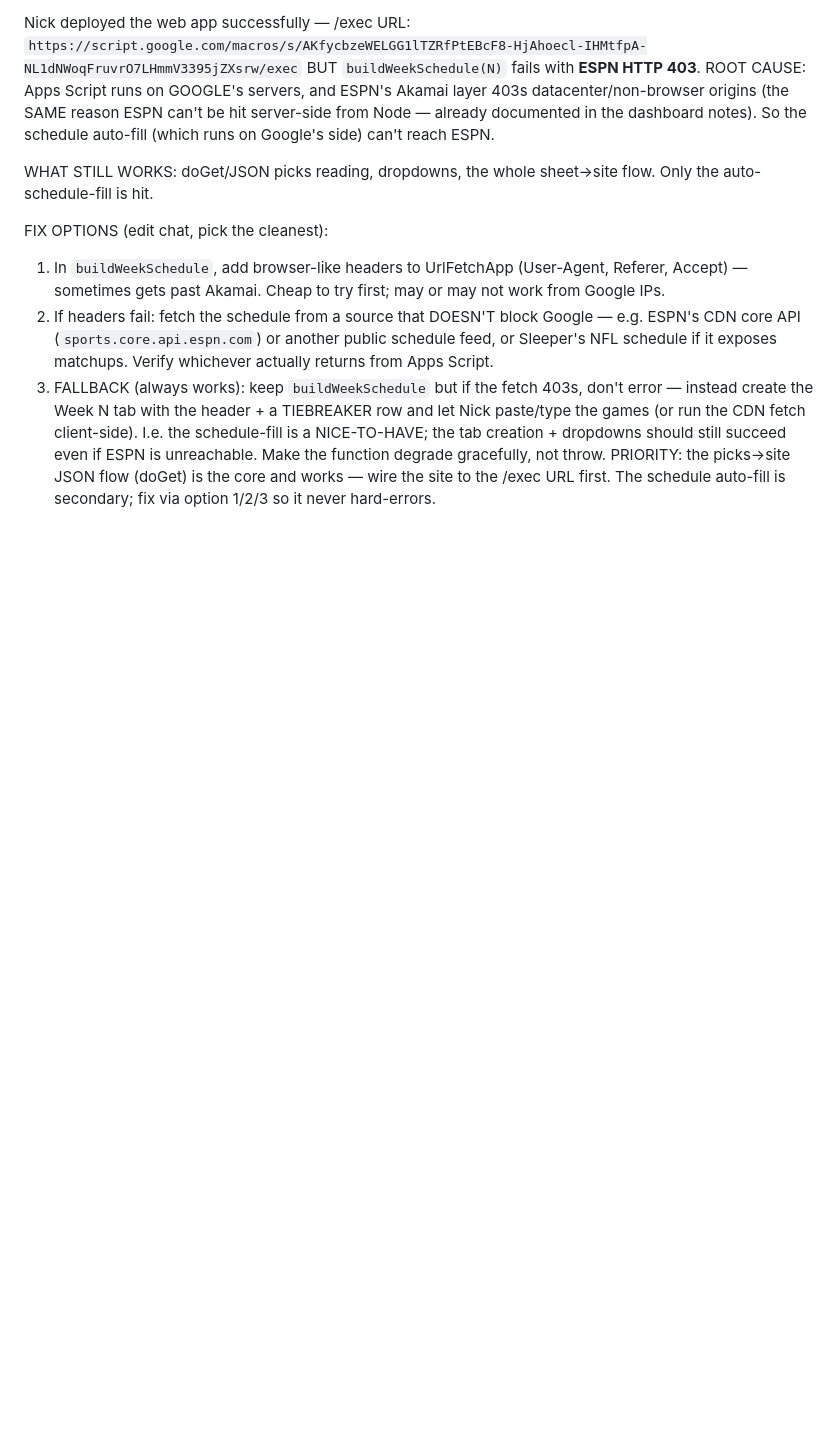
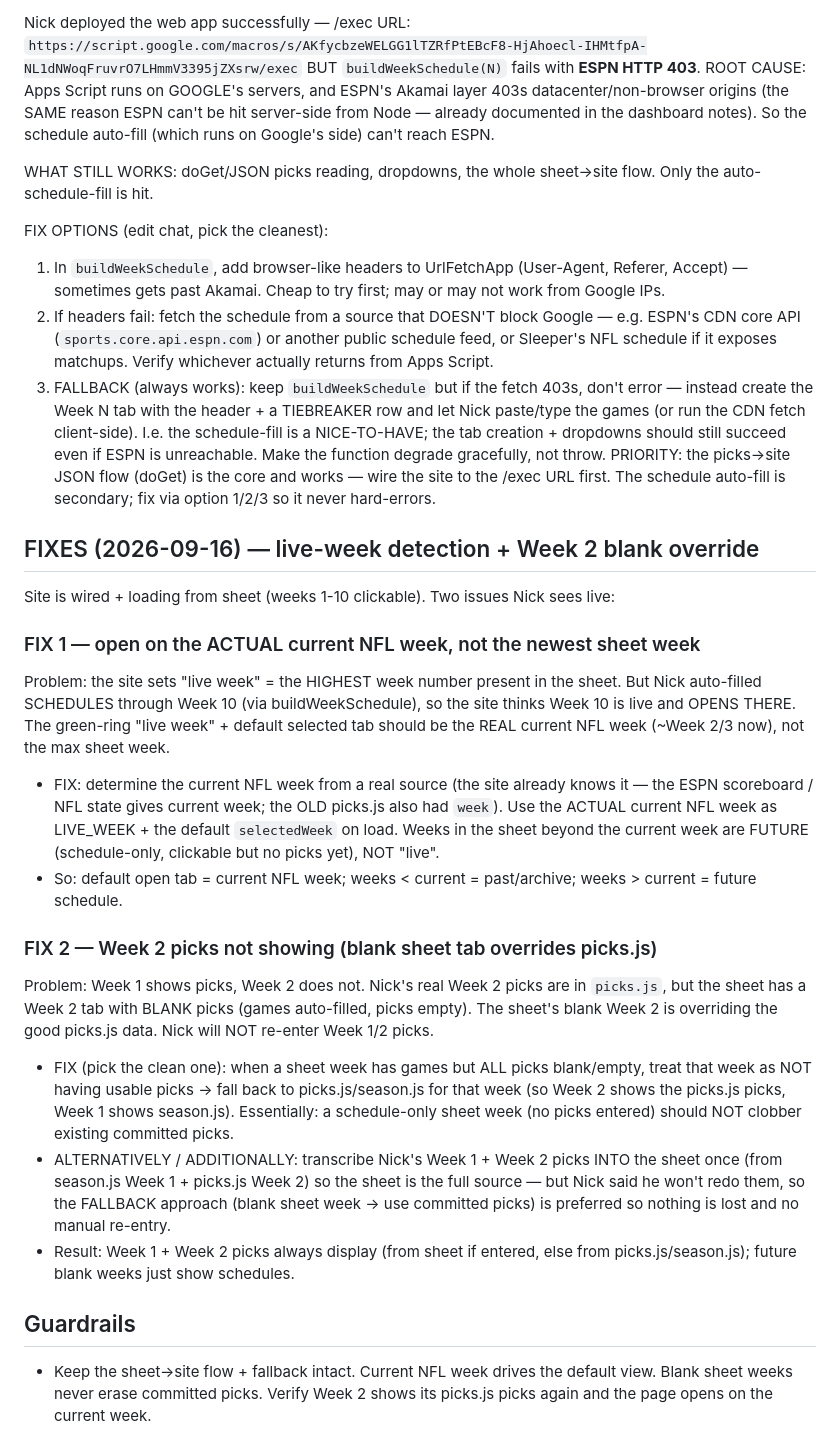
Before and after one commit to ndjunce/2026-nfl-picks, a Markdown page: APPS_SCRIPT_SPEC.md, the part around the change. GitHub-like rendering; blank space fills up the shorter version.

Commit message:
Spec: 2 fixes - open on actual current NFL week (not max sheet week) + blank sheet week must not override picks.js/season.js (Week 2)

```diff
--- a/APPS_SCRIPT_SPEC.md
+++ b/APPS_SCRIPT_SPEC.md
@@ -73,3 +73,34 @@ FIX OPTIONS (edit chat, pick the cleanest):
    Make the function degrade gracefully, not throw.
 PRIORITY: the picks→site JSON flow (doGet) is the core and works — wire the site to the /exec URL first. The
 schedule auto-fill is secondary; fix via option 1/2/3 so it never hard-errors.
+
+
+## FIXES (2026-09-16) — live-week detection + Week 2 blank override
+Site is wired + loading from sheet (weeks 1-10 clickable). Two issues Nick sees live:
+
+### FIX 1 — open on the ACTUAL current NFL week, not the newest sheet week
+Problem: the site sets "live week" = the HIGHEST week number present in the sheet. But Nick auto-filled SCHEDULES
+through Week 10 (via buildWeekSchedule), so the site thinks Week 10 is live and OPENS THERE. The green-ring "live
+week" + default selected tab should be the REAL current NFL week (~Week 2/3 now), not the max sheet week.
+- FIX: determine the current NFL week from a real source (the site already knows it — the ESPN scoreboard / NFL
+  state gives current week; the OLD picks.js also had `week`). Use the ACTUAL current NFL week as LIVE_WEEK +
+  the default `selectedWeek` on load. Weeks in the sheet beyond the current week are FUTURE (schedule-only, clickable
+  but no picks yet), NOT "live".
+- So: default open tab = current NFL week; weeks < current = past/archive; weeks > current = future schedule.
+
+### FIX 2 — Week 2 picks not showing (blank sheet tab overrides picks.js)
+Problem: Week 1 shows picks, Week 2 does not. Nick's real Week 2 picks are in `picks.js`, but the sheet has a
+Week 2 tab with BLANK picks (games auto-filled, picks empty). The sheet's blank Week 2 is overriding the good
+picks.js data. Nick will NOT re-enter Week 1/2 picks.
+- FIX (pick the clean one): when a sheet week has games but ALL picks blank/empty, treat that week as NOT having
+  usable picks → fall back to picks.js/season.js for that week (so Week 2 shows the picks.js picks, Week 1 shows
+  season.js). Essentially: a schedule-only sheet week (no picks entered) should NOT clobber existing committed picks.
+- ALTERNATIVELY / ADDITIONALLY: transcribe Nick's Week 1 + Week 2 picks INTO the sheet once (from season.js Week 1 +
+  picks.js Week 2) so the sheet is the full source — but Nick said he won't redo them, so the FALLBACK approach
+  (blank sheet week → use committed picks) is preferred so nothing is lost and no manual re-entry.
+- Result: Week 1 + Week 2 picks always display (from sheet if entered, else from picks.js/season.js); future blank
+  weeks just show schedules.
+
+## Guardrails
+- Keep the sheet→site flow + fallback intact. Current NFL week drives the default view. Blank sheet weeks never
+  erase committed picks. Verify Week 2 shows its picks.js picks again and the page opens on the current week.
```
Also changed, not shown: DECISION_LOG.md (+4 -0 lines).
